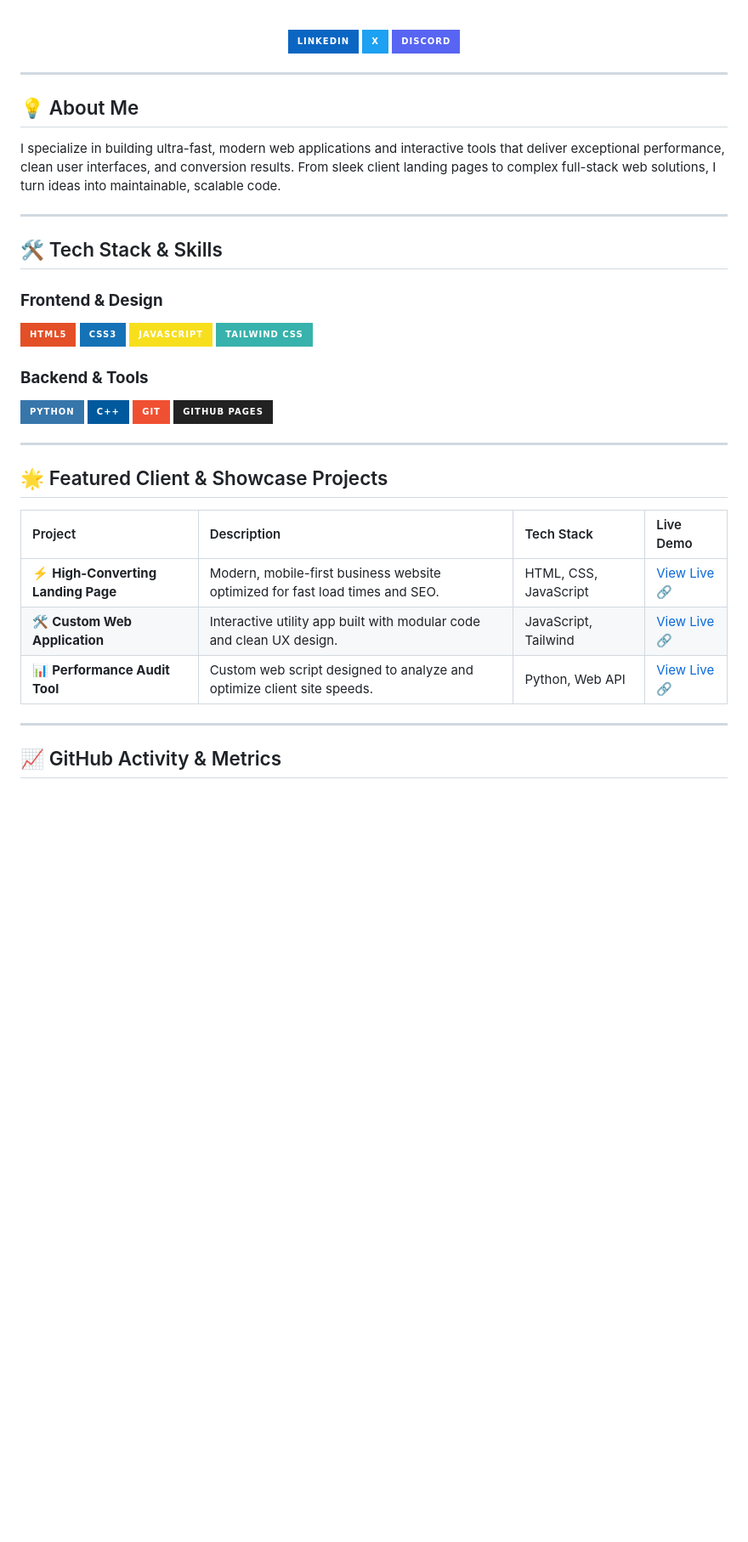
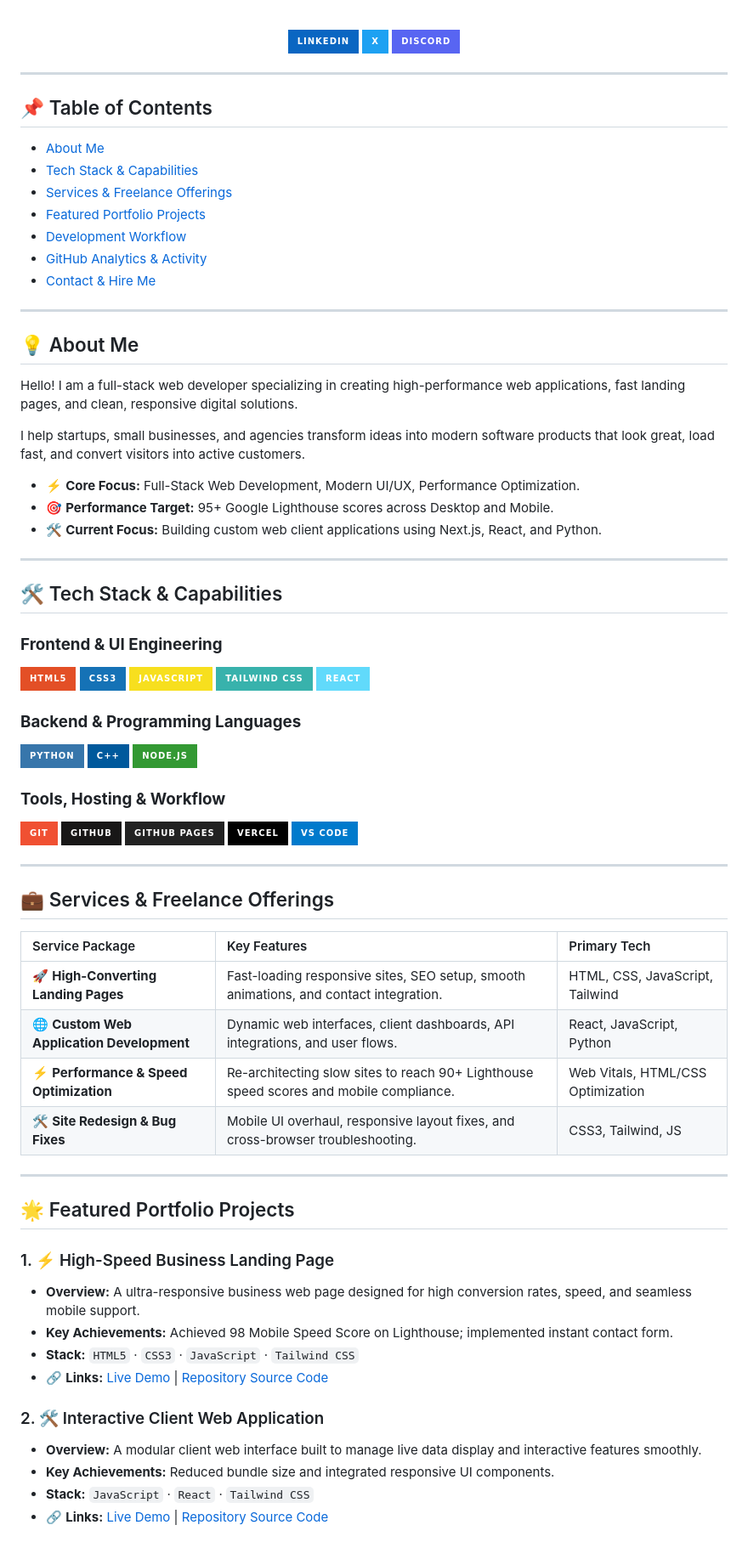
Before and after one commit to pratyushgautamoffical-ai/UNIQUE-PROFILE, a Markdown page: README.md, the part around one of its changes. Shown at 85% size. GitHub-like rendering; badges without logos; blank space fills up the shorter version.

```diff
--- a/README.md
+++ b/README.md
@@ -17,36 +23,74 @@
 
 ---
 
-## 💡 About Me
-
-I specialize in building ultra-fast, modern web applications and interactive tools that deliver exceptional performance, clean user interfaces, and conversion results. From sleek client landing pages to complex full-stack web solutions, I turn ideas into maintainable, scalable code.
+## 📌 Table of Contents
+- [About Me](#-about-me)
+- [Tech Stack & Capabilities](#-tech-stack--capabilities)
+- [Services & Freelance Offerings](#-services--freelance-offerings)
+- [Featured Portfolio Projects](#-featured-portfolio-projects)
+- [Development Workflow](#-development-workflow)
+- [GitHub Analytics & Activity](#-github-analytics--activity)
+- [Contact & Hire Me](#-contact--hire-me)
 
 ---
 
-## 🛠️ Tech Stack & Skills
+## 💡 About Me
 
-### **Frontend & Design**
+Hello! I am a full-stack web developer specializing in creating high-performance web applications, fast landing pages, and clean, responsive digital solutions.
+
+I help startups, small businesses, and agencies transform ideas into modern software products that look great, load fast, and convert visitors into active customers.
+
+- ⚡ **Core Focus:** Full-Stack Web Development, Modern UI/UX, Performance Optimization.
+- 🎯 **Performance Target:** 95+ Google Lighthouse scores across Desktop and Mobile.
+- 🛠️ **Current Focus:** Building custom web client applications using Next.js, React, and Python.
+
+---
+
+## 🛠️ Tech Stack & Capabilities
+
+### **Frontend & UI Engineering**
 ![HTML5](https://img.shields.io/badge/HTML5-E34F26?style=for-the-badge&logo=html5&logoColor=white)
 ![CSS3](https://img.shields.io/badge/CSS3-1572B6?style=for-the-badge&logo=css3&logoColor=white)
 ![JavaScript](https://img.shields.io/badge/JavaScript-F7DF1E?style=for-the-badge&logo=javascript&logoColor=black)
 ![Tailwind CSS](https://img.shields.io/badge/Tailwind_CSS-38B2AC?style=for-the-badge&logo=tailwind-css&logoColor=white)
+![React](https://img.shields.io/badge/React-61DAFB?style=for-the-badge&logo=react&logoColor=black)
 
-### **Backend & Tools**
+### **Backend & Programming Languages**
 ![Python](https://img.shields.io/badge/Python-3776AB?style=for-the-badge&logo=python&logoColor=white)
 ![C++](https://img.shields.io/badge/C%2B%2B-00599C?style=for-the-badge&logo=c%2B%2B&logoColor=white)
+![Node.js](https://img.shields.io/badge/Node.js-339933?style=for-the-badge&logo=node.js&logoColor=white)
+
+### **Tools, Hosting & Workflow**
 ![Git](https://img.shields.io/badge/Git-F05032?style=for-the-badge&logo=git&logoColor=white)
+![GitHub](https://img.shields.io/badge/GitHub-181717?style=for-the-badge&logo=github&logoColor=white)
 ![GitHub Pages](https://img.shields.io/badge/GitHub%20Pages-222222?style=for-the-badge&logo=github&logoColor=white)
+![Vercel](https://img.shields.io/badge/Vercel-000000?style=for-the-badge&logo=vercel&logoColor=white)
+![VS Code](https://img.shields.io/badge/VS_Code-007ACC?style=for-the-badge&logo=visual-studio-code&logoColor=white)
 
 ---
 
-## 🌟 Featured Client & Showcase Projects
+## 💼 Services & Freelance Offerings
 
-| Project | Description | Tech Stack | Live Demo |
-| :--- | :--- | :--- | :--- |
-| ⚡ **High-Converting Landing Page** | Modern, mobile-first business website optimized for fast load times and SEO. | HTML, CSS, JavaScript | [View Live 🔗](#) |
-| 🛠️ **Custom Web Application** | Interactive utility app built with modular code and clean UX design. | JavaScript, Tailwind | [View Live 🔗](#) |
-| 📊 **Performance Audit Tool** | Custom web script designed to analyze and optimize client site speeds. | Python, Web API | [View Live 🔗](#) |
+| Service Package | Key Features | Primary Tech |
+| :--- | :--- | :--- |
+| 🚀 **High-Converting Landing Pages** | Fast-loading responsive sites, SEO setup, smooth animations, and contact integration. | HTML, CSS, JavaScript, Tailwind |
+| 🌐 **Custom Web Application Development** | Dynamic web interfaces, client dashboards, API integrations, and user flows. | React, JavaScript, Python |
+| ⚡ **Performance & Speed Optimization** | Re-architecting slow sites to reach 90+ Lighthouse speed scores and mobile compliance. | Web Vitals, HTML/CSS Optimization |
+| 🛠️ **Site Redesign & Bug Fixes** | Mobile UI overhaul, responsive layout fixes, and cross-browser troubleshooting. | CSS3, Tailwind, JS |
 
 ---
 
-## 📈 GitHub Activity & Metrics
+## 🌟 Featured Portfolio Projects
+
+### 1. ⚡ High-Speed Business Landing Page
+* **Overview:** A ultra-responsive business web page designed for high conversion rates, speed, and seamless mobile support.
+* **Key Achievements:** Achieved 98 Mobile Speed Score on Lighthouse; implemented instant contact form.
+* **Stack:** `HTML5` · `CSS3` · `JavaScript` · `Tailwind CSS`
+* 🔗 **Links:** [Live Demo](#) | [Repository Source Code](#)
+
+### 2. 🛠️ Interactive Client Web Application
+* **Overview:** A modular client web interface built to manage live data display and interactive features smoothly.
+* **Key Achievements:** Reduced bundle size and integrated responsive UI components.
+* **Stack:** `JavaScript` · `React` · `Tailwind CSS`
+* 🔗 **Links:** [Live Demo](#) | [Repository Source Code](#)
+
```
Also changed, not shown: other parts of README.md (+43 -12 lines).
